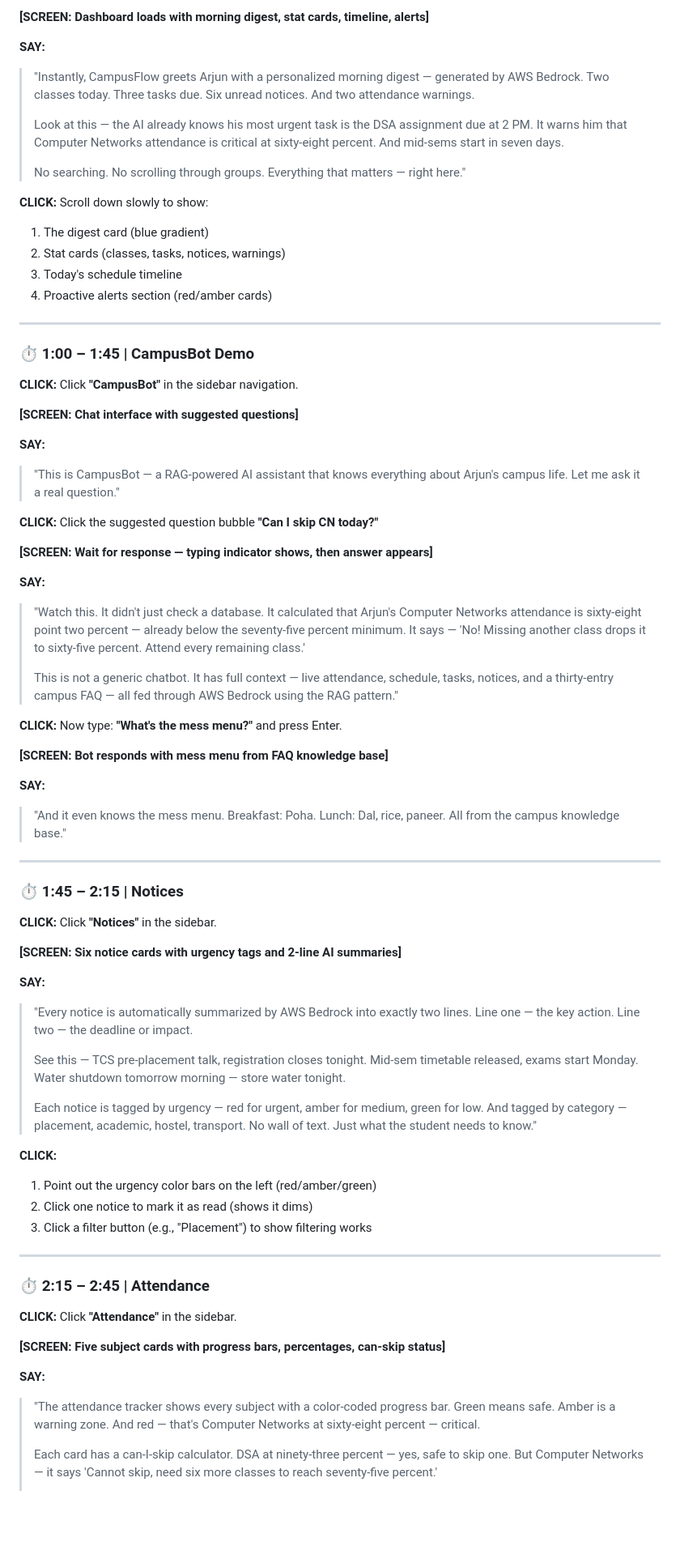
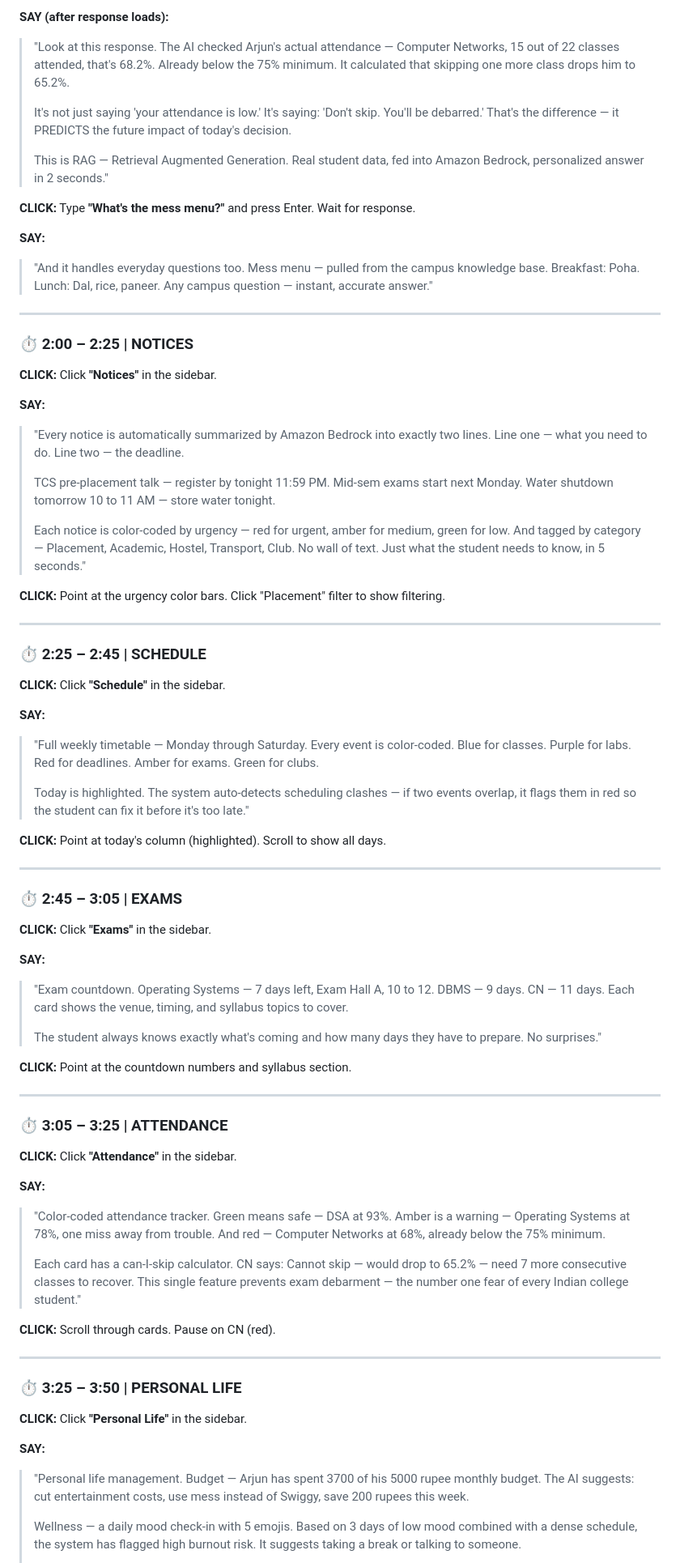
Before and after one commit to BhavanaR006/CampusFlow, a Markdown page: DEMO_SCRIPT.md, the part around one of its changes. Shown at 81% size. GitHub-like rendering; blank space fills up the shorter version.

```diff
--- a/DEMO_SCRIPT.md
+++ b/DEMO_SCRIPT.md
@@ -70,82 +82,85 @@
 
-**[SCREEN: Dashboard loads with morning digest, stat cards, timeline, alerts]**
+**SAY (after response loads):**
+
+> "Look at this response. The AI checked Arjun's actual attendance — Computer Networks, 15 out of 22 classes attended, that's 68.2%. Already below the 75% minimum. It calculated that skipping one more class drops him to 65.2%.
+>
+> It's not just saying 'your attendance is low.' It's saying: 'Don't skip. You'll be debarred.' That's the difference — it PREDICTS the future impact of today's decision.
+>
+> This is RAG — Retrieval Augmented Generation. Real student data, fed into Amazon Bedrock, personalized answer in 2 seconds."
+
+**CLICK:** Type **"What's the mess menu?"** and press Enter. Wait for response.
 
 **SAY:**
 
-> "Instantly, CampusFlow greets Arjun with a personalized morning digest — generated by AWS Bedrock. Two classes today. Three tasks due. Six unread notices. And two attendance warnings.
->
-> Look at this — the AI already knows his most urgent task is the DSA assignment due at 2 PM. It warns him that Computer Networks attendance is critical at sixty-eight percent. And mid-sems start in seven days.
->
-> No searching. No scrolling through groups. Everything that matters — right here."
-
-**CLICK:** Scroll down slowly to show:
-1. The digest card (blue gradient)
-2. Stat cards (classes, tasks, notices, warnings)
-3. Today's schedule timeline
-4. Proactive alerts section (red/amber cards)
+> "And it handles everyday questions too. Mess menu — pulled from the campus knowledge base. Breakfast: Poha. Lunch: Dal, rice, paneer. Any campus question — instant, accurate answer."
 
 ---
 
-### ⏱️ 1:00 – 1:45 | CampusBot Demo
+### ⏱️ 2:00 – 2:25 | NOTICES
 
-**CLICK:** Click **"CampusBot"** in the sidebar navigation.
-
-**[SCREEN: Chat interface with suggested questions]**
+**CLICK:** Click **"Notices"** in the sidebar.
 
 **SAY:**
 
-> "This is CampusBot — a RAG-powered AI assistant that knows everything about Arjun's campus life. Let me ask it a real question."
+> "Every notice is automatically summarized by Amazon Bedrock into exactly two lines. Line one — what you need to do. Line two — the deadline.
+>
+> TCS pre-placement talk — register by tonight 11:59 PM. Mid-sem exams start next Monday. Water shutdown tomorrow 10 to 11 AM — store water tonight.
+>
+> Each notice is color-coded by urgency — red for urgent, amber for medium, green for low. And tagged by category — Placement, Academic, Hostel, Transport, Club. No wall of text. Just what the student needs to know, in 5 seconds."
 
-**CLICK:** Click the suggested question bubble **"Can I skip CN today?"**
+**CLICK:** Point at the urgency color bars. Click "Placement" filter to show filtering.
 
-**[SCREEN: Wait for response — typing indicator shows, then answer appears]**
+---
+
+### ⏱️ 2:25 – 2:45 | SCHEDULE
+
+**CLICK:** Click **"Schedule"** in the sidebar.
 
 **SAY:**
 
-> "Watch this. It didn't just check a database. It calculated that Arjun's Computer Networks attendance is sixty-eight point two percent — already below the seventy-five percent minimum. It says — 'No! Missing another class drops it to sixty-five percent. Attend every remaining class.'
+> "Full weekly timetable — Monday through Saturday. Every event is color-coded. Blue for classes. Purple for labs. Red for deadlines. Amber for exams. Green for clubs.
 >
-> This is not a generic chatbot. It has full context — live attendance, schedule, tasks, notices, and a thirty-entry campus FAQ — all fed through AWS Bedrock using the RAG pattern."
+> Today is highlighted. The system auto-detects scheduling clashes — if two events overlap, it flags them in red so the student can fix it before it's too late."
 
-**CLICK:** Now type: **"What's the mess menu?"** and press Enter.
+**CLICK:** Point at today's column (highlighted). Scroll to show all days.
 
-**[SCREEN: Bot responds with mess menu from FAQ knowledge base]**
+---
+
+### ⏱️ 2:45 – 3:05 | EXAMS
+
+**CLICK:** Click **"Exams"** in the sidebar.
 
 **SAY:**
 
-> "And it even knows the mess menu. Breakfast: Poha. Lunch: Dal, rice, paneer. All from the campus knowledge base."
+> "Exam countdown. Operating Systems — 7 days left, Exam Hall A, 10 to 12. DBMS — 9 days. CN — 11 days. Each card shows the venue, timing, and syllabus topics to cover.
+>
+> The student always knows exactly what's coming and how many days they have to prepare. No surprises."
+
+**CLICK:** Point at the countdown numbers and syllabus section.
 
 ---
 
-### ⏱️ 1:45 – 2:15 | Notices
+### ⏱️ 3:05 – 3:25 | ATTENDANCE
 
-**CLICK:** Click **"Notices"** in the sidebar.
-
-**[SCREEN: Six notice cards with urgency tags and 2-line AI summaries]**
+**CLICK:** Click **"Attendance"** in the sidebar.
 
 **SAY:**
 
-> "Every notice is automatically summarized by AWS Bedrock into exactly two lines. Line one — the key action. Line two — the deadline or impact.
+> "Color-coded attendance tracker. Green means safe — DSA at 93%. Amber is a warning — Operating Systems at 78%, one miss away from trouble. And red — Computer Networks at 68%, already below the 75% minimum.
 >
-> See this — TCS pre-placement talk, registration closes tonight. Mid-sem timetable released, exams start Monday. Water shutdown tomorrow morning — store water tonight.
->
-> Each notice is tagged by urgency — red for urgent, amber for medium, green for low. And tagged by category — placement, academic, hostel, transport. No wall of text. Just what the student needs to know."
+> Each card has a can-I-skip calculator. CN says: Cannot skip — would drop to 65.2% — need 7 more consecutive classes to recover. This single feature prevents exam debarment — the number one fear of every Indian college student."
 
-**CLICK:**
-1. Point out the urgency color bars on the left (red/amber/green)
-2. Click one notice to mark it as read (shows it dims)
-3. Click a filter button (e.g., "Placement") to show filtering works
+**CLICK:** Scroll through cards. Pause on CN (red).
 
 ---
 
-### ⏱️ 2:15 – 2:45 | Attendance
+### ⏱️ 3:25 – 3:50 | PERSONAL LIFE
 
-**CLICK:** Click **"Attendance"** in the sidebar.
-
-**[SCREEN: Five subject cards with progress bars, percentages, can-skip status]**
+**CLICK:** Click **"Personal Life"** in the sidebar.
 
 **SAY:**
 
-> "The attendance tracker shows every subject with a color-coded progress bar. Green means safe. Amber is a warning zone. And red — that's Computer Networks at sixty-eight percent — critical.
+> "Personal life management. Budget — Arjun has spent 3700 of his 5000 rupee monthly budget. The AI suggests: cut entertainment costs, use mess instead of Swiggy, save 200 rupees this week.
 >
-> Each card has a can-I-skip calculator. DSA at ninety-three percent — yes, safe to skip one. But Computer Networks — it says 'Cannot skip, need six more classes to reach seventy-five percent.'
+> Wellness — a daily mood check-in with 5 emojis. Based on 3 days of low mood combined with a dense schedule, the system has flagged high burnout risk. It suggests taking a break or talking to someone.
 >
```
Also changed, not shown: other parts of DEMO_SCRIPT.md (+74 -125 lines).
